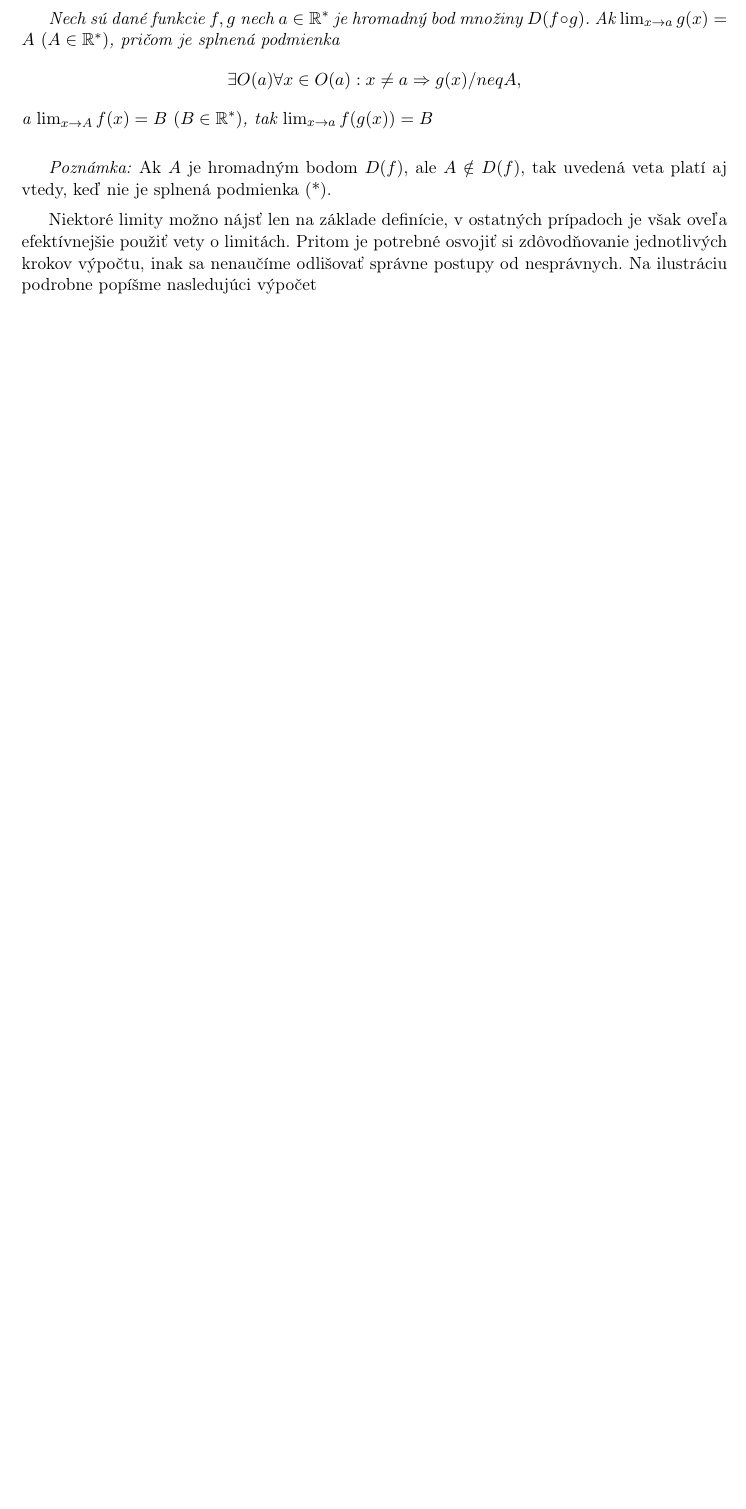
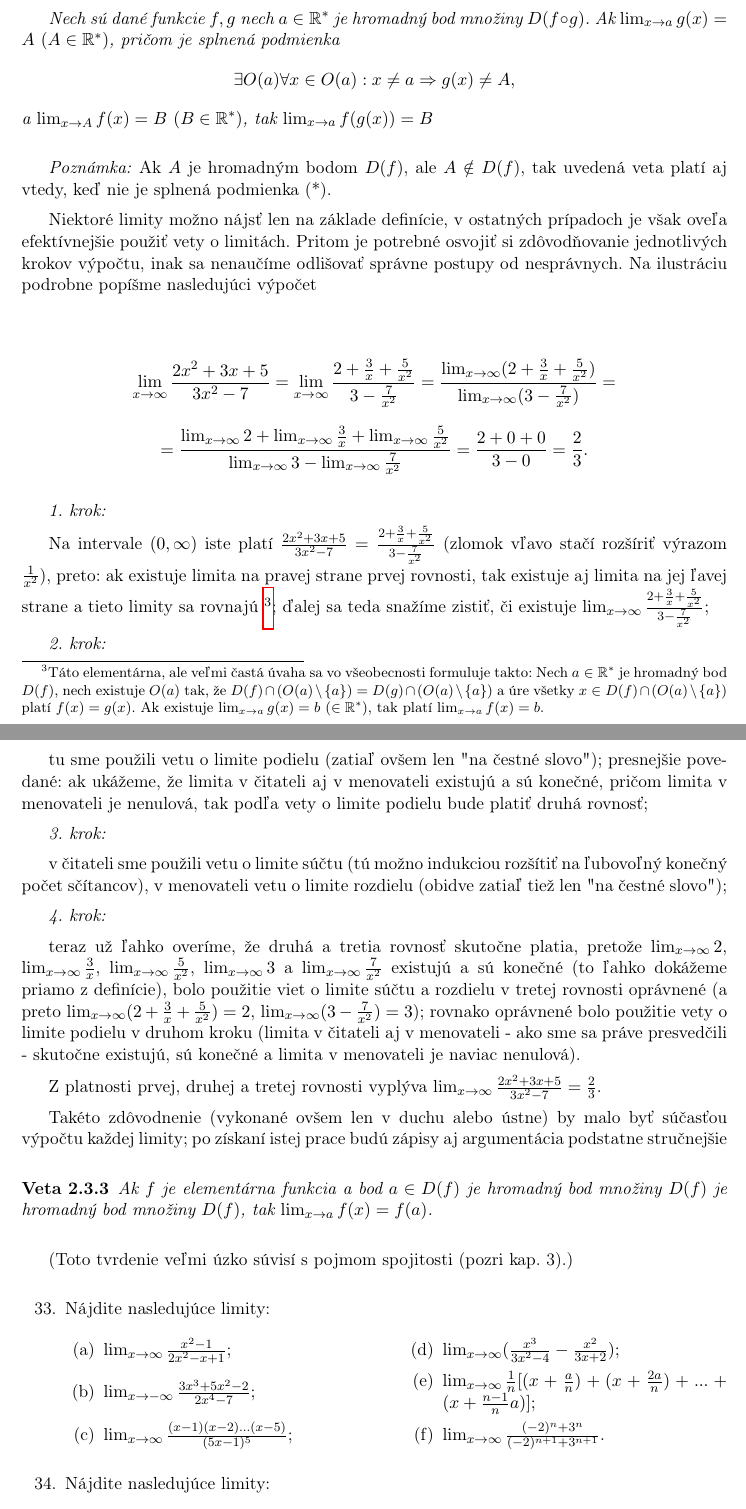
Before and after one commit to kubik369/matalyza1-skripta, a LaTeX document (document.tex, which reads tex/02-limita-funkcie.tex, tex/02-ulohy-limita-funkcie.tex): part of page 19 of 19 before the commit and two parts of pages 19 and 20 of 20 after it, the two joined at a grey line, cut so that both start at the same text, the shorter picture padded with empty space. Compiled offline with pdfLaTeX.

Commit message:
po stranu 39

```diff
--- a/tex/02-limita-funkcie.tex
+++ b/tex/02-limita-funkcie.tex
@@ -157,7 +157,7 @@ Ak naviac $B \neq 0$, tak existuje aj $\lim_{x \rightarrow a} \frac{f(x)}{g(x)}$
 \textbf{o limite zloženej funkcie}
 
 Nech sú dané funkcie $f,g$ nech $a \in \mathbb{R^*}$ je hromadný bod množiny $D(f \circ g)$. Ak $\lim_{x \rightarrow a} g(x)=A$ $(A \in \mathbb{R^*})$, pričom je splnená podmienka
-$$\exists O(a)\forall x \in O(a): x \neq a \Rightarrow g(x) /neq A,$$
+$$\exists O(a)\forall x \in O(a): x \neq a \Rightarrow g(x) \neq A,$$
 a $\lim_{x \rightarrow A} f(x)=B$  $(B \in \mathbb{R^*})$, tak $\lim_{x \rightarrow a} f(g(x))=B$
 \end{veta}
 
@@ -166,3 +166,41 @@ Ak $A$ je hromadným bodom $D(f)$, ale $A \notin D(f)$, tak uvedená veta platí
 
 
 Niektoré limity možno nájsť len na základe definície, v ostatných prípadoch je však oveľa efektívnejšie použiť vety o limitách. Pritom je potrebné osvojiť si zdôvodňovanie jednotlivých krokov výpočtu, inak sa nenaučíme odlišovať správne postupy od nesprávnych. Na ilustráciu podrobne popíšme nasledujúci výpočet
+
+\begin{center}
+$$\lim_{x \rightarrow \infty} \frac{2x^2+3x+5}{3x^2-7}=\lim_{x \rightarrow \infty} \frac{2+\frac{3}{x}+\frac{5}{x^2}}{3-\frac{7}{x^2}}=\frac{\lim_{x \rightarrow \infty} (2+\frac{3}{x}+\frac{5}{x^2})}{\lim_{x \rightarrow \infty} (3-\frac{7}{x^2})}=$$
+$$=\frac{\lim_{x \rightarrow \infty} 2+\lim_{x \rightarrow \infty}\frac{3}{x}+\lim_{x \rightarrow \infty} \frac{5}{x^2}}{\lim_{x \rightarrow \infty}3-\lim_{x \rightarrow \infty}\frac{7}{x^2}}=\frac{2+0+0}{3-0}=\frac{2}{3}.$$
+\end{center}
+
+\textit{1. krok:}
+
+Na intervale $(0,\infty)$ iste platí $\frac{2x^2+3x+5}{3x^2-7}=\frac{2+\frac{3}{x}+\frac{5}{x^2}}{3-\frac{7}{x^2}}$ (zlomok vľavo stačí rozšíriť výrazom $\frac{1}{x^2}$), preto: ak existuje limita na pravej strane prvej rovnosti, tak existuje aj limita na jej ľavej strane a tieto limity sa rovnajú \footnote{Táto elementárna, ale veľmi častá úvaha sa vo všeobecnosti formuluje takto: Nech $a \in \mathbb{R^*}$ je hromadný bod $D(f)$, nech existuje $O(a)$ tak, že $D(f) \cap (O(a) \setminus \{ a\})=D(g) \cap (O(a) \setminus \{ a\})$ a úre všetky $x \in D(f) \cap (O(a) \setminus \{ a\})$ platí $f(x)=g(x)$. Ak existuje $\lim_{x \rightarrow a} g(x)=b$ $(\in \mathbb{R^*})$, tak platí $\lim_{x \rightarrow a} f(x)=b$.}; ďalej sa teda snažíme zistiť, či existuje $\lim_{x \rightarrow \infty}\frac{2+\frac{3}{x}+\frac{5}{x^2}}{3-\frac{7}{x^2}}$;
+
+\textit{2. krok:}
+
+tu sme použili vetu o limite podielu (zatiaľ ovšem len "na čestné slovo"); presnejšie povedané: ak ukážeme, že limita v čitateli aj v menovateli existujú a sú konečné, pričom limita v menovateli je nenulová, tak podľa vety o limite podielu bude platiť druhá rovnosť;
+
+\textit{3. krok:}
+
+v čitateli sme použili vetu o limite súčtu (tú možno indukciou rozšítiť na ľubovoľný konečný počet sčítancov), v menovateli vetu o limite rozdielu (obidve zatiaľ tiež len "na čestné slovo");
+
+\textit{4. krok:}
+
+teraz už ľahko overíme, že druhá a tretia rovnosť skutočne platia, pretože $\lim_{x \rightarrow \infty} 2$, $\lim_{x \rightarrow \infty} \frac{3}{x}$, $\lim_{x \rightarrow \infty} \frac{5}{x^2}$, $\lim_{x \rightarrow \infty} 3$ a $\lim_{x \rightarrow \infty} \frac{7}{x^2}$ existujú a sú konečné (to ľahko dokážeme priamo z definície), bolo použitie viet o limite súčtu a rozdielu v tretej rovnosti oprávnené (a preto $\lim_{x \rightarrow \infty} (2+\frac{3}{x}+\frac{5}{x^2})=2$, $\lim_{x \rightarrow \infty} (3-\frac{7}{x^2})=3$); rovnako oprávnené bolo použitie vety o limite podielu v druhom kroku (limita v čitateli aj v menovateli - ako sme sa práve presvedčili - skutočne existujú, sú konečné a limita v menovateli je naviac nenulová).
+
+Z platnosti prvej, druhej a tretej rovnosti vyplýva $\lim_{x \rightarrow \infty} \frac{2x^2+3x+5}{3x^2-7}=\frac{2}{3}$.
+
+Takéto zdôvodnenie (vykonané ovšem len v duchu alebo ústne) by malo byť súčasťou výpočtu každej limity; po získaní istej prace budú zápisy aj argumentácia podstatne stručnejšie
+
+\begin{veta}
+Ak $f$ je elementárna funkcia a bod $a \in D(f)$ je hromadný bod množiny $D(f)$ je hromadný bod množiny $D(f)$, tak $\lim_{x \rightarrow a} f(x)=f(a)$.
+\end{veta}
+
+(Toto tvrdenie veľmi úzko súvisí s pojmom spojitosti (pozri kap. 3).)
+
+\begin{enumerate}[resume]
+	\item \useproblem[limita-funkcie]{limita-17}
+	\item \useproblem[limita-funkcie]{limita-18}
+\end{enumerate}
+
+\textit{Riešenie 1:}
--- a/tex/02-ulohy-limita-funkcie.tex
+++ b/tex/02-ulohy-limita-funkcie.tex
@@ -150,4 +150,5 @@ Ak existuje $\lim_{x \rightarrow a} f(x)=b$ ($a \in \mathbb{R^*},b \in \mathbb{R
 \end{defproblem}
 
 \begin{defproblem}{limita-17}
+Nájdite nasledujúce limity:
 
@@ -153,0 +159,3 @@ Ak existuje $\lim_{x \rightarrow a} f(x)=b$ ($a \in \mathbb{R^*},b \in \mathbb{R
+    \item $\lim_{{x \rightarrow \infty}} \frac{(x-1)(x-2)...(x-5)}{(5x-1)^5}$;
+    \item $\lim_{{x \rightarrow \infty}} (\frac{x^3}{3x^2-4}-\frac{x^2}{3x+2})$;
+    \item $\lim_{{x \rightarrow \infty}} \frac{1}{n}[(x+\frac{a}{n})+(x+\frac{2a}{n})+...+(x+\frac{n-1}{n}a)]$;
```
Also changed, not shown: tex/02-ulohy-limita-funkcie.tex (22 more changed lines).
